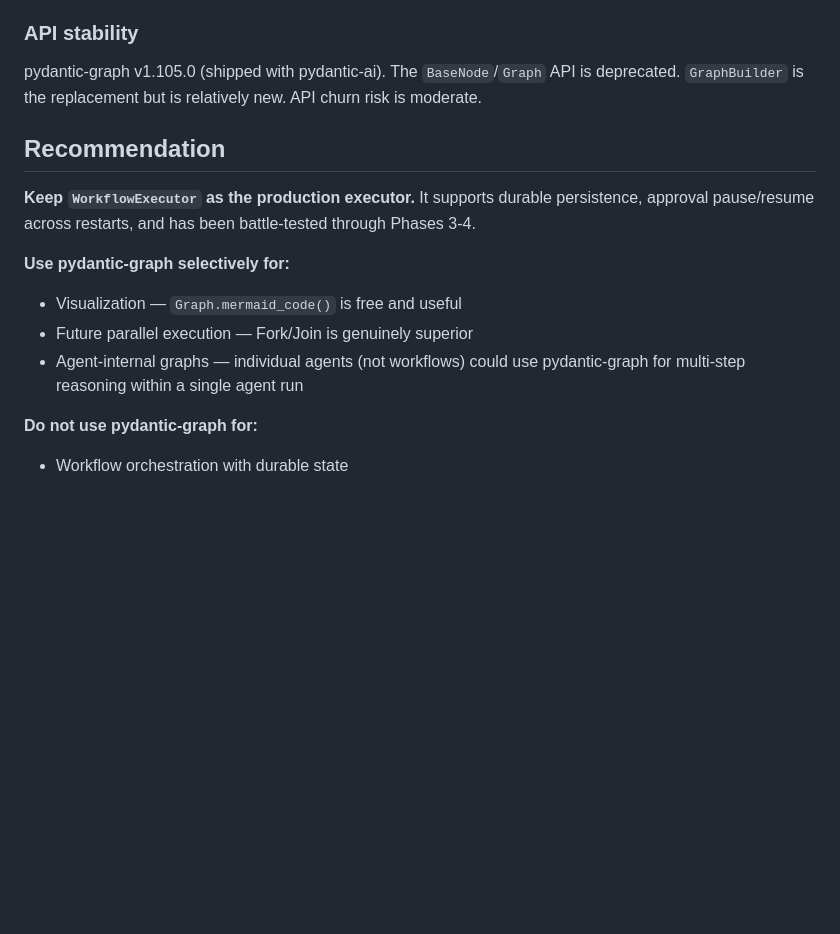
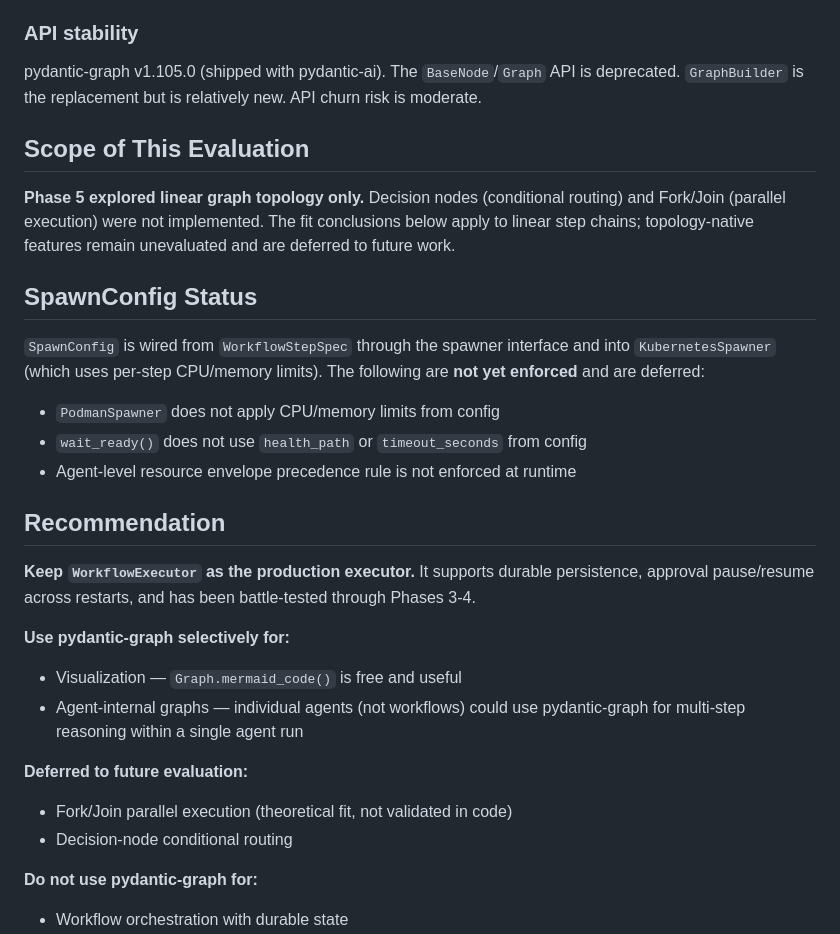
Before and after one commit to jameswnl/lightspeed-cloud-agents, a Markdown page: docs/phase-5-pydantic-graph-assessment.md, the part around the change. Rendered like a GitHub page; blank space fills up the shorter version.

```diff
--- a/docs/phase-5-pydantic-graph-assessment.md
+++ b/docs/phase-5-pydantic-graph-assessment.md
@@ -37,14 +37,28 @@ pydantic-graph's `GraphBuilder` API was evaluated as an alternative workflow exe
 
 pydantic-graph v1.105.0 (shipped with pydantic-ai). The `BaseNode`/`Graph` API is deprecated. `GraphBuilder` is the replacement but is relatively new. API churn risk is moderate.
 
+## Scope of This Evaluation
+
+**Phase 5 explored linear graph topology only.** Decision nodes (conditional routing) and Fork/Join (parallel execution) were not implemented. The fit conclusions below apply to linear step chains; topology-native features remain unevaluated and are deferred to future work.
+
+## SpawnConfig Status
+
+`SpawnConfig` is wired from `WorkflowStepSpec` through the spawner interface and into `KubernetesSpawner` (which uses per-step CPU/memory limits). The following are **not yet enforced** and are deferred:
+- `PodmanSpawner` does not apply CPU/memory limits from config
+- `wait_ready()` does not use `health_path` or `timeout_seconds` from config
+- Agent-level resource envelope precedence rule is not enforced at runtime
+
 ## Recommendation
 
 **Keep `WorkflowExecutor` as the production executor.** It supports durable persistence, approval pause/resume across restarts, and has been battle-tested through Phases 3-4.
 
 **Use pydantic-graph selectively for:**
 - Visualization — `Graph.mermaid_code()` is free and useful
-- Future parallel execution — Fork/Join is genuinely superior
 - Agent-internal graphs — individual agents (not workflows) could use pydantic-graph for multi-step reasoning within a single agent run
+
+**Deferred to future evaluation:**
+- Fork/Join parallel execution (theoretical fit, not validated in code)
+- Decision-node conditional routing
 
 **Do not use pydantic-graph for:**
 - Workflow orchestration with durable state
```
Also changed, not shown: docs/phase-5-implementation-review-3.md (added, +39 -0 lines).
